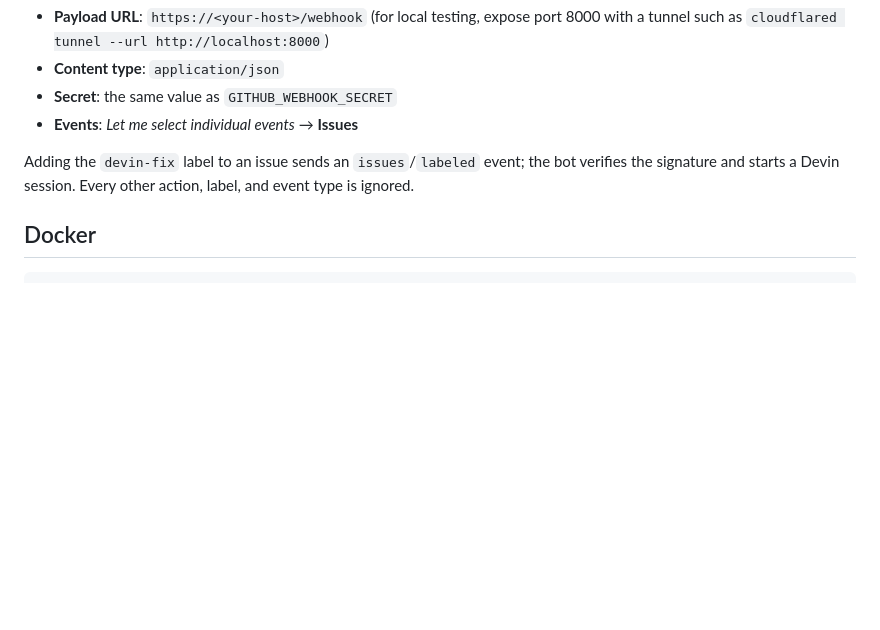
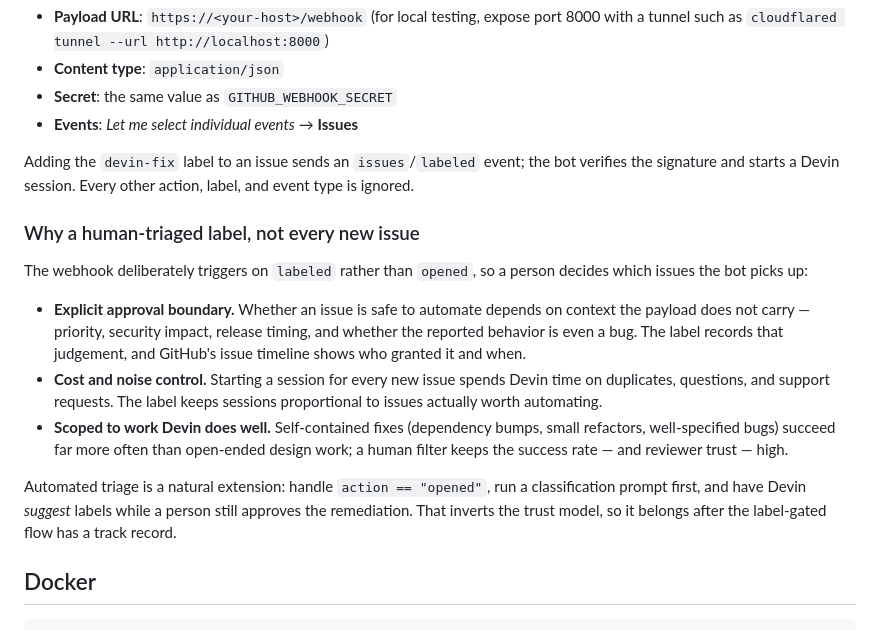
Before and after one commit to namohkwan/devin-remediation-bot, a Markdown page: README.md, the part around the change. Drawn GitHub-style; blank space fills up the shorter version.

Commit message:
docs: explain the label-gated trigger and the automated-triage extension path
Co-Authored-By: Devin AI <158243242+devin-ai-integration[bot]@users.noreply.github.com>

````diff
--- a/README.md
+++ b/README.md
@@ -145,6 +145,16 @@ Register the webhook in `namohkwan/superset` → **Settings → Webhooks → Add
 
 Adding the `devin-fix` label to an issue sends an `issues`/`labeled` event; the bot verifies the signature and starts a Devin session. Every other action, label, and event type is ignored.
 
+### Why a human-triaged label, not every new issue
+
+The webhook deliberately triggers on `labeled` rather than `opened`, so a person decides which issues the bot picks up:
+
+- **Explicit approval boundary.** Whether an issue is safe to automate depends on context the payload does not carry — priority, security impact, release timing, and whether the reported behavior is even a bug. The label records that judgement, and GitHub's issue timeline shows who granted it and when.
+- **Cost and noise control.** Starting a session for every new issue spends Devin time on duplicates, questions, and support requests. The label keeps sessions proportional to issues actually worth automating.
+- **Scoped to work Devin does well.** Self-contained fixes (dependency bumps, small refactors, well-specified bugs) succeed far more often than open-ended design work; a human filter keeps the success rate — and reviewer trust — high.
+
+Automated triage is a natural extension: handle `action == "opened"`, run a classification prompt first, and have Devin *suggest* labels while a person still approves the remediation. That inverts the trust model, so it belongs after the label-gated flow has a track record.
+
 ## Docker
 
 ```bash
````
